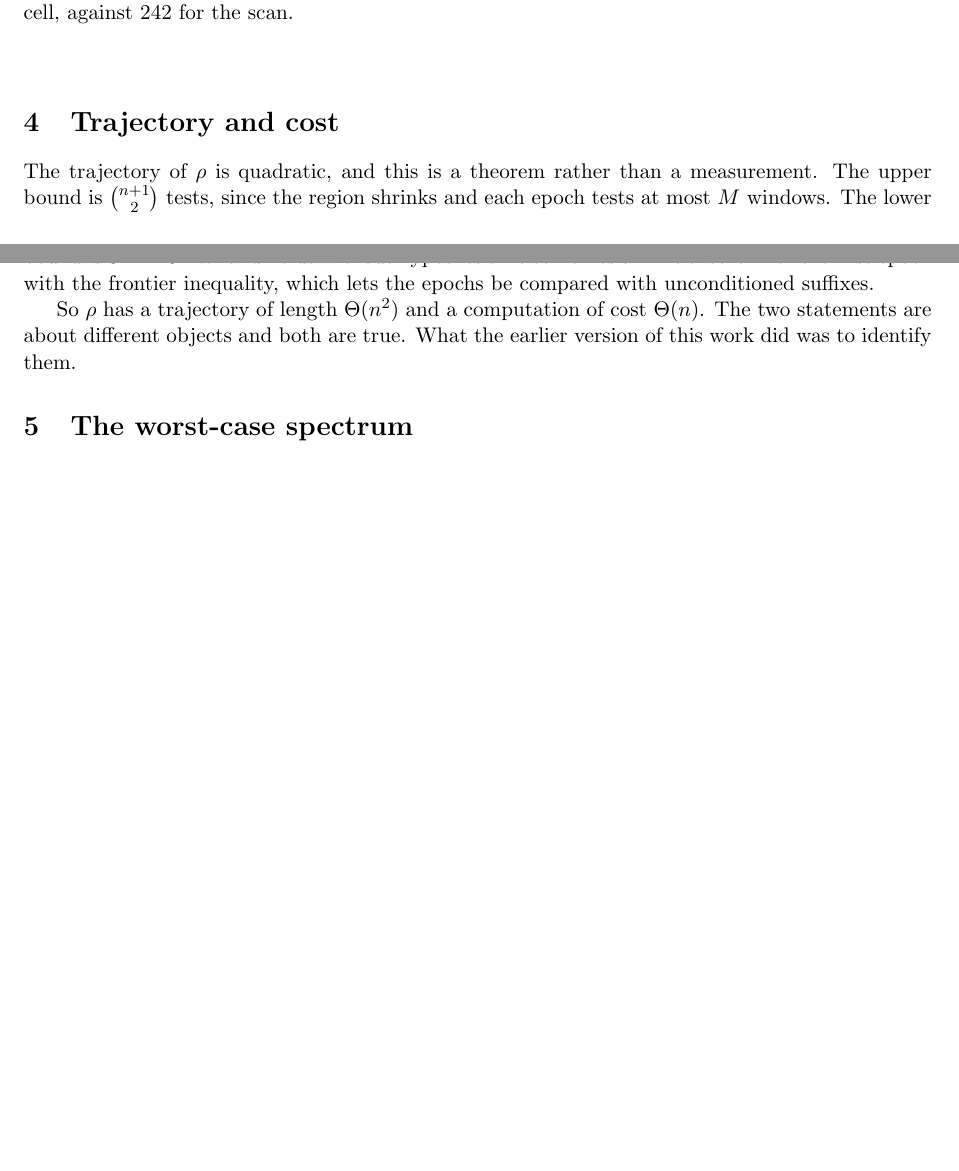
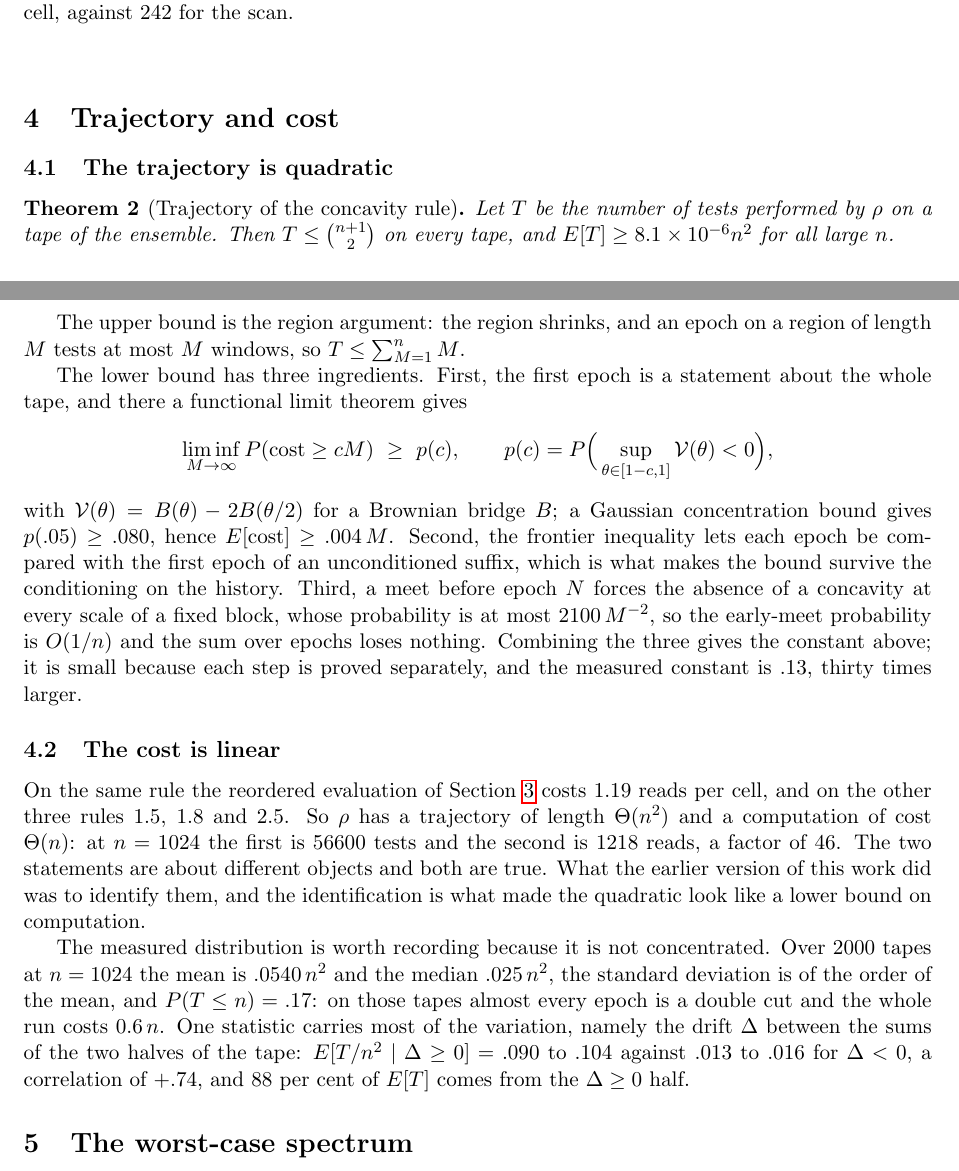
Before and after one commit to peuaza/triangular-window-walk, a LaTeX paper (bthm_v2.tex): two parts of pages 4 and 5 of 9 before the commit and two parts of pages 4 and 5 of 10 after it, joined at a grey line, cut so that both start at the same text, the shorter picture padded with empty space. Compiled offline with pdfLaTeX.

Commit message:
v2 section 4: trajectory theorem with its three ingredients; measured distribution

```diff
--- a/bthm_v2.tex
+++ b/bthm_v2.tex
@@ -249,15 +249,48 @@ pathwise maximum is $3.1$ per cell, against $242$ for the scan.}
 
 \section{Trajectory and cost}\label{sec:trajectory}
 
-The trajectory of $\rho$ is quadratic, and this is a theorem rather than a measurement.
-The upper bound is $\binom{n+1}{2}$ tests, since the region shrinks and each epoch tests
-at most $M$ windows. The lower bound is $8.1\times10^{-6}n^2$ and holds without hypothesis:
-it combines a limit theorem for the first epoch with the frontier inequality, which lets
-the epochs be compared with unconditioned suffixes.
+\subsection{The trajectory is quadratic}
 
-So $\rho$ has a trajectory of length $\Theta(n^2)$ and a computation of cost
-$\Theta(n)$. The two statements are about different objects and both are true. What the
-earlier version of this work did was to identify them.
+\begin{theorem}[Trajectory of the concavity rule]\label{thm:trajectory}
+Let $T$ be the number of tests performed by $\rho$ on a tape of the ensemble. Then
+$T\le\binom{n+1}{2}$ on every tape, and $E[T]\ge 8.1\times10^{-6}n^2$ for all large $n$.
+\end{theorem}
+
+The upper bound is the region argument: the region shrinks, and an epoch on a region of
+length $M$ tests at most $M$ windows, so $T\le\sum_{M=1}^{n}M$.
+
+The lower bound has three ingredients. First, the first epoch is a statement about the whole
+tape, and there a functional limit theorem gives
+\[
+\liminf_{M\to\infty}P(\mathrm{cost}\ge cM)\ \ge\ p(c),\qquad
+p(c)=P\Big(\sup_{\theta\in[1-c,1]}\mathcal V(\theta)<0\Big),
+\]
+with $\mathcal V(\theta)=B(\theta)-2B(\theta/2)$ for a Brownian bridge $B$; a Gaussian
+concentration bound gives $p(.05)\ge.080$, hence $E[\mathrm{cost}]\ge.004\,M$. Second, the
+frontier inequality lets each epoch be compared with the first epoch of an unconditioned
+suffix, which is what makes the bound survive the conditioning on the history. Third, a meet
+before epoch $N$ forces the absence of a concavity at every scale of a fixed block, whose
+probability is at most $2100\,M^{-2}$, so the early-meet probability is $O(1/n)$ and the sum
+over epochs loses nothing. Combining the three gives the constant above; it is small because
+each step is proved separately, and the measured constant is $.13$, thirty times larger.
+
+\subsection{The cost is linear}
+
+On the same rule the reordered evaluation of Section~\ref{sec:order} costs $1.19$ reads per
+cell, and on the other three rules $1.5$, $1.8$ and $2.5$. So $\rho$ has a trajectory of
+length $\Theta(n^2)$ and a computation of cost $\Theta(n)$: at $n=1024$ the first is
+$56600$ tests and the second is $1218$ reads, a factor of $46$. The two statements are about
+different objects and both are true. What the earlier version of this work did was to
+identify them, and the identification is what made the quadratic look like a lower bound on
+computation.
+
+The measured distribution is worth recording because it is not concentrated. Over $2000$
+tapes at $n=1024$ the mean is $.0540\,n^2$ and the median $.025\,n^2$, the standard deviation
+is of the order of the mean, and $P(T\le n)=.17$: on those tapes almost every epoch is a
+double cut and the whole run costs $0.6\,n$. One statistic carries most of the variation,
+namely the drift $\Delta$ between the sums of the two halves of the tape:
+$E[T/n^2\mid\Delta\ge0]=.090$ to $.104$ against $.013$ to $.016$ for $\Delta<0$, a
+correlation of $+.74$, and $88$ per cent of $E[T]$ comes from the $\Delta\ge0$ half.
 
 \section{The worst-case spectrum}\label{sec:spectrum}
 
```
